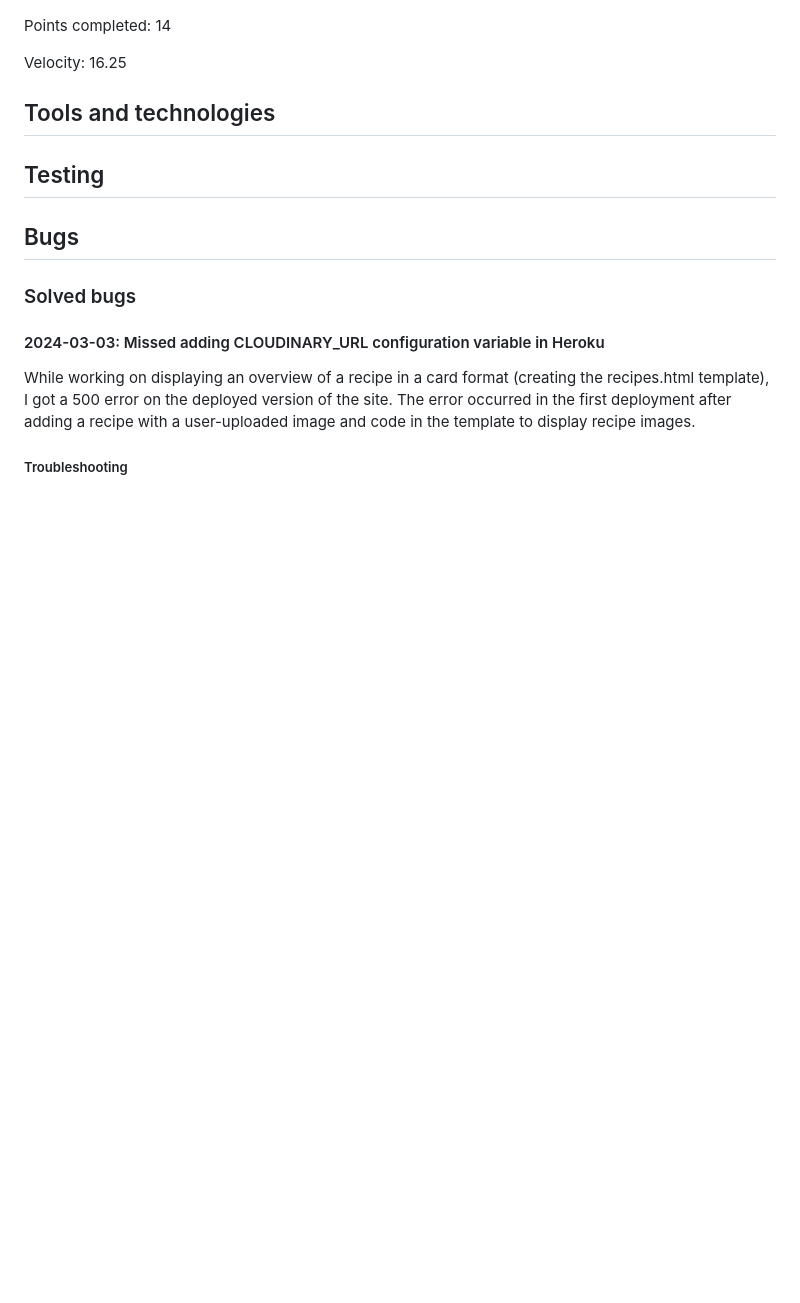
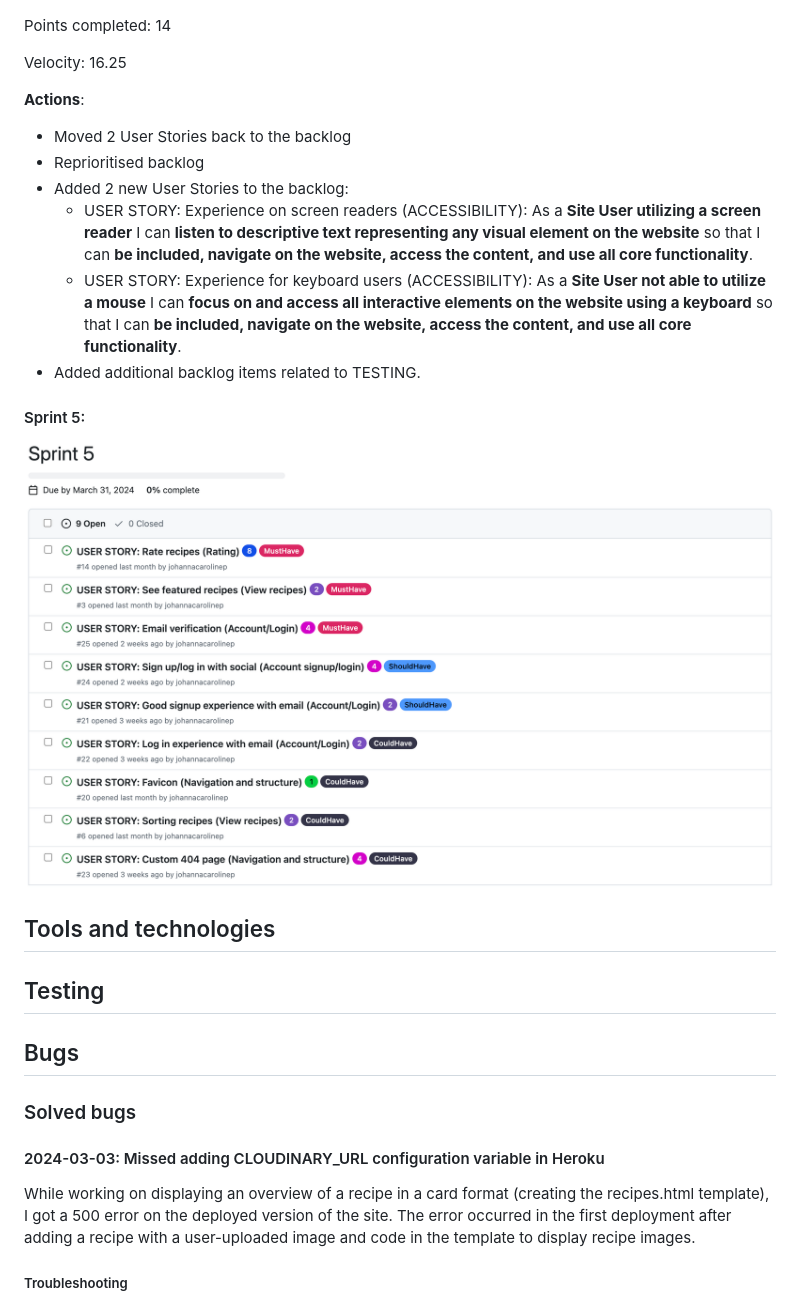
Before and after one commit to johannacarolinep/basilandthyme, a Markdown page: README.md, the part around the change. Rendered like a GitHub page; pictures changed too: documentation/sprint5.png (added); blank space fills up the shorter version.

Commit message:
docs: Finish sprint 4 wrap-up and add sprint 5 to README

```diff
--- a/README.md
+++ b/README.md
@@ -233,6 +233,18 @@ Points completed: 14
 
 Velocity: 16.25
 
+**Actions**:
+- Moved 2 User Stories back to the backlog
+- Reprioritised backlog
+- Added 2 new User Stories to the backlog:
+    - USER STORY: Experience on screen readers (ACCESSIBILITY): As a **Site User utilizing a screen reader** I can **listen to descriptive text representing any visual element on the website** so that I can **be included, navigate on the website, access the content, and use all core functionality**.
+    - USER STORY: Experience for keyboard users (ACCESSIBILITY): As a **Site User not able to utilize a mouse** I can **focus on and access all interactive elements on the website using a keyboard** so that I can **be included, navigate on the website, access the content, and use all core functionality**.
+- Added additional backlog items related to TESTING.
+
+#### Sprint 5:
+
+![Sprint 5 milestone](documentation/sprint5.png)
+
 
 
 
```
